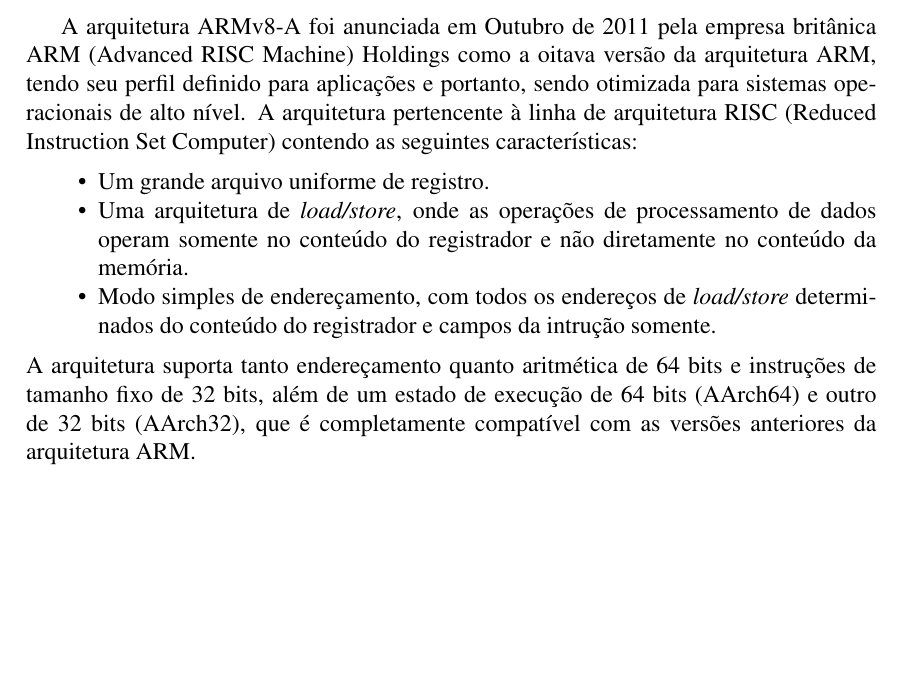
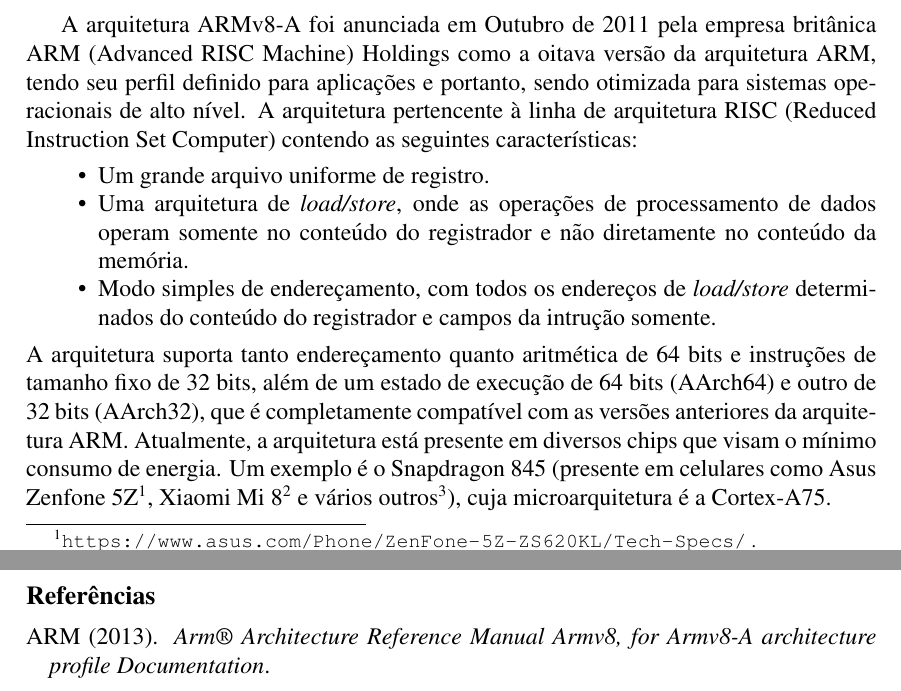
Before and after one commit to BrunoLCunha/Architecture-EP, a LaTeX document (RT/relatorio.tex): part of page 2 of 2 before the commit and two parts of pages 2 and 3 of 3 after it, the two joined at a grey line, cut so that both start at the same text, the shorter picture padded with empty space. Compiled offline with pdfLaTeX.

Commit message:
Adição de referências e citações

```diff
--- a/RT/relatorio.tex
+++ b/RT/relatorio.tex
@@ -51,6 +51,10 @@
       \item Modo simples de endereçamento, com todos os endereços de \textit{load/store} determinados do conteúdo do registrador e campos da intrução somente.
     \end{itemize}
     A arquitetura suporta tanto endereçamento quanto aritmética de 64 bits e instruções de tamanho fixo de 32 bits, além de um estado de execução de 64 bits (AArch64) e outro de 32 bits (AArch32), que é completamente compatível com as versões anteriores da arquitetura ARM.
+    Atualmente, a arquitetura está presente em diversos chips que visam o mínimo consumo de energia. Um exemplo é o Snapdragon 845 (presente em celulares como Asus Zenfone 5Z\footnote{\url{https://www.asus.com/Phone/ZenFone-5Z-ZS620KL/Tech-Specs/} .}, Xiaomi Mi 8\footnote{\url{https://www.mi.com/global/mi8/specs} .} e vários outros\footnote{\url{https://www.techwalls.com/qualcomm-snapdragon-845-smartphones/} .}), cuja microarquitetura é a Cortex-A75.
 
+\bibliographystyle{ppgsi}
+\bibliography{bibitex}
+\nocite{manual}
 
 \end{document}
```
Also changed, not shown: RT/bibitex.bib (added, +6 -0 lines), RT/referencias.tex (+2 -0 lines).
